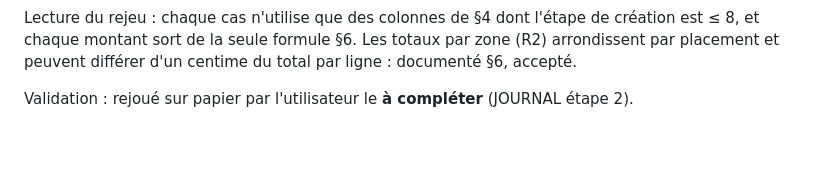
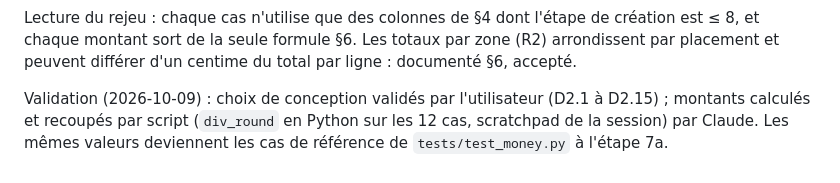
Before and after one commit to LDieterlen/ADN-Procurement, a Markdown page: docs/DATA_MODEL.md, the part around the change. Rendered like a GitHub page; blank space fills up the shorter version.

```diff
--- a/docs/DATA_MODEL.md
+++ b/docs/DATA_MODEL.md
@@ -892,4 +892,4 @@ Liste maîtresse des cas (ROADMAP étape 2). Pour chacun : les lignes de tables
 
 Lecture du rejeu : chaque cas n'utilise que des colonnes de §4 dont l'étape de création est ≤ 8, et chaque montant sort de la seule formule §6. Les totaux par zone (R2) arrondissent par placement et peuvent différer d'un centime du total par ligne : documenté §6, accepté.
 
-Validation : rejoué sur papier par l'utilisateur le **à compléter** (JOURNAL étape 2).
+Validation (2026-10-09) : choix de conception validés par l'utilisateur (D2.1 à D2.15) ; montants calculés et recoupés par script (`div_round` en Python sur les 12 cas, scratchpad de la session) par Claude. Les mêmes valeurs deviennent les cas de référence de `tests/test_money.py` à l'étape 7a.
```
Also changed, not shown: docs/JOURNAL.md (+12 -0 lines), docs/ROADMAP.md (+2 -2 lines).
